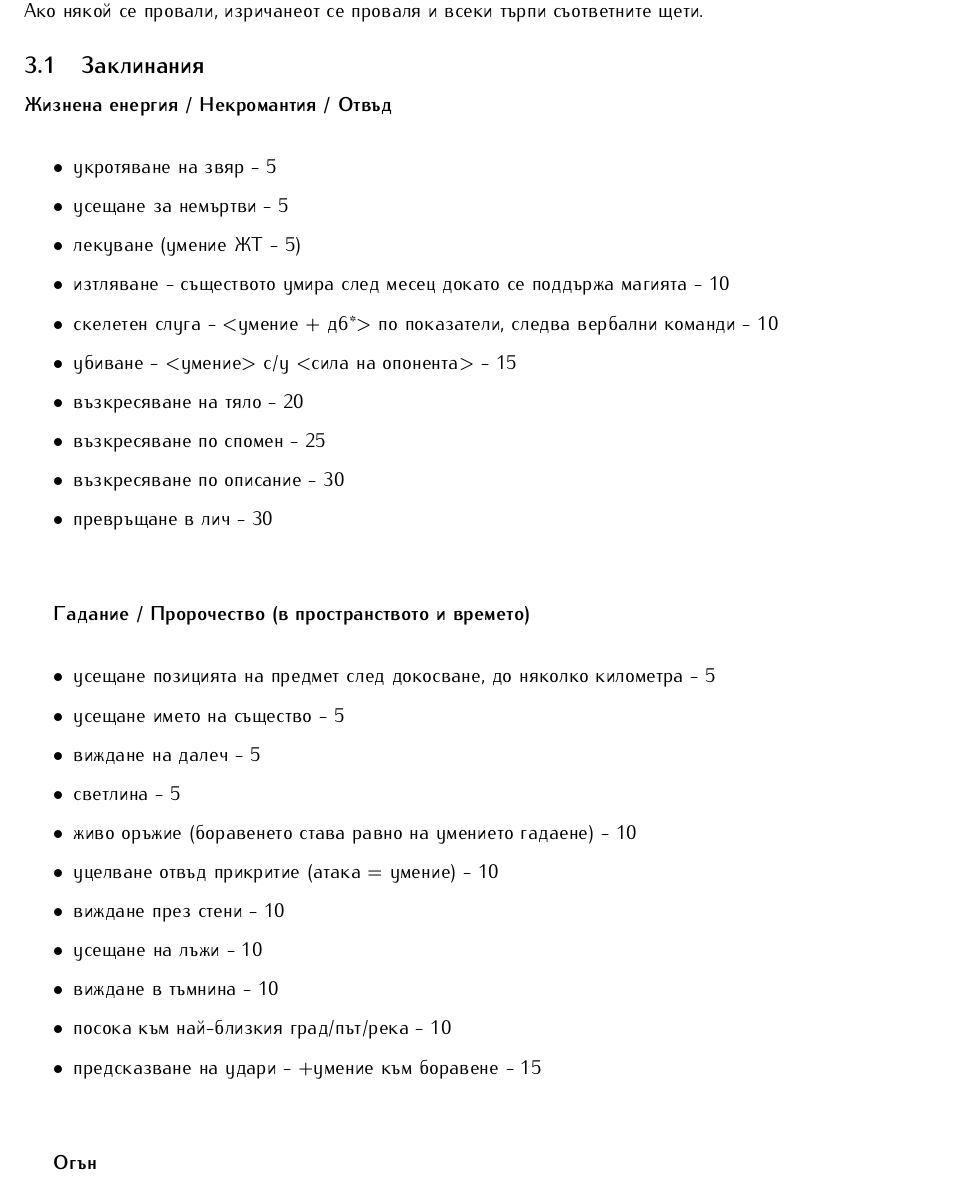
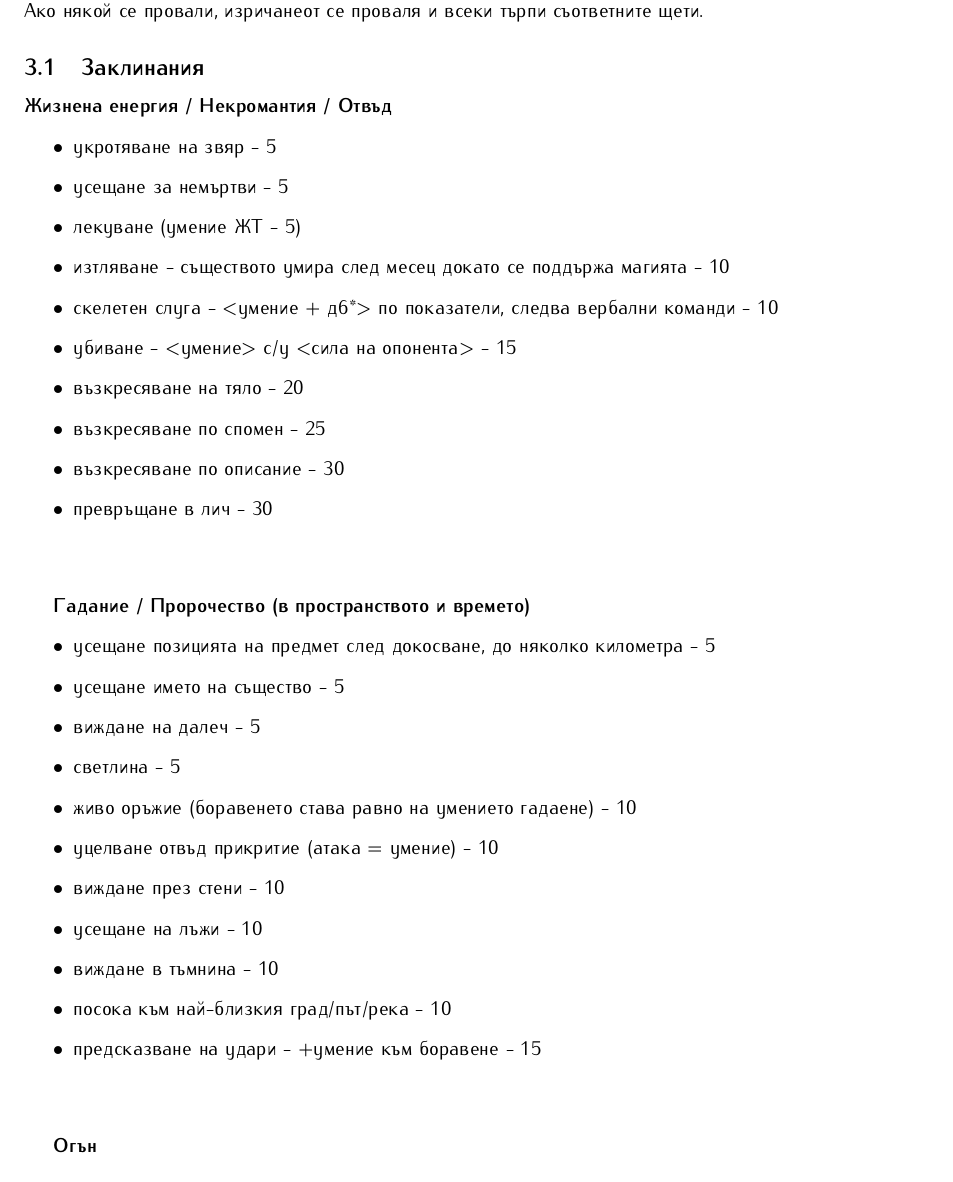
Before and after one commit to MiroslavVitkov/rpg, a LaTeX document (latex/elementaris.tex, which reads latex/magic.tex): part of page 9 of 17, cut so that both start at the same text. Compiled offline with pdfLaTeX.

Commit message:
Removed superficial new lines. Spells not under a common template yet.

```diff
--- a/latex/magic.tex
+++ b/latex/magic.tex
@@ -10,7 +10,7 @@
 
 \subsection{Заклинания}
 
-\textbf{Жизнена енергия / Некромантия / Отвъд}  \\
+\textbf{Жизнена енергия / Некромантия / Отвъд}
 \begin{itemize}
   \item{укротяване на звяр - 5}
   \item{усещане за немъртви - 5}
@@ -25,7 +25,7 @@
 \end{itemize}
 
 \vspace{1cm}
-\textbf{Гадание / Пророчество (в пространството и времето)}  \\
+\textbf{Гадание / Пророчество (в пространството и времето)}
 \begin{itemize}
   \item{усещане позицията на предмет след докосване, до няколко километра - 5}
   \item{усещане името на същество - 5}
@@ -42,7 +42,7 @@
 
 
 \vspace{1cm}
-\textbf{Огън}  \\
+\textbf{Огън}
 \begin{itemize}
   \item{запалване на много свещи - 5}
   \item{запалване на дрехи - 5}
```
Also changed, not shown: 1 other file.
